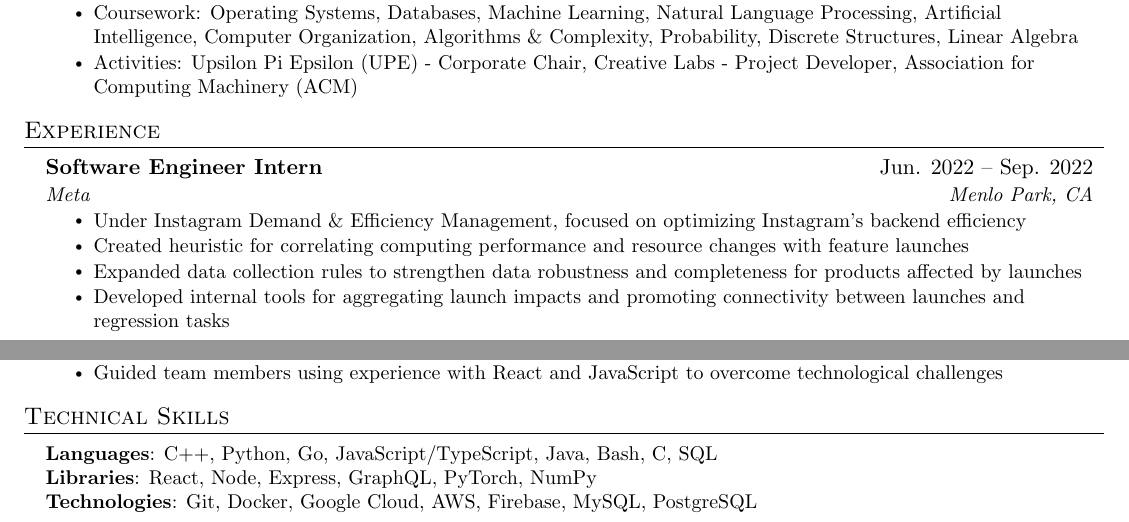
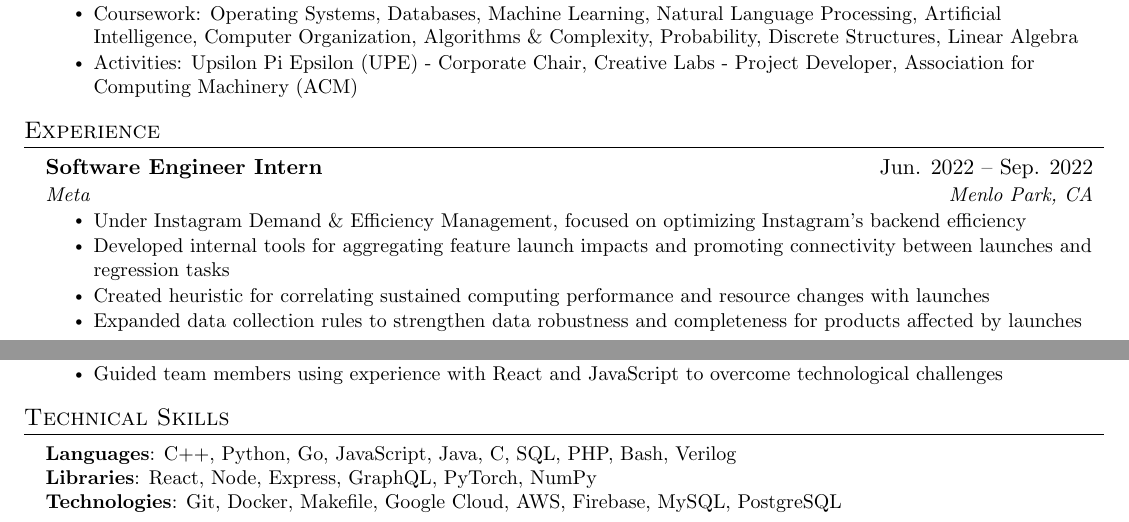
Before and after one commit to justinHe123/Resume, a LaTeX CV (jakes/resume.tex): two parts of the page, joined at a grey line, cut so that both start at the same text. Compiled offline with pdfLaTeX.

Commit message:
update resume

```diff
--- a/jakes/resume.tex
+++ b/jakes/resume.tex
@@ -144,9 +144,9 @@
       {Meta}{Menlo Park, CA}
       \resumeItemListStart
         \resumeItem{Under Instagram Demand \& Efficiency Management, focused on optimizing Instagram's backend efficiency}
-        \resumeItem{Created heuristic for correlating computing performance and resource changes with feature launches}
+        \resumeItem{Developed internal tools for aggregating feature launch impacts and promoting connectivity between launches and regression tasks}
+        \resumeItem{Created heuristic for correlating sustained computing performance and resource changes with launches}
         \resumeItem{Expanded data collection rules to strengthen data robustness and completeness for products affected by launches}
-        \resumeItem{Developed internal tools for aggregating launch impacts and promoting connectivity between launches and regression tasks}
       \resumeItemListEnd
 
     \resumeSubheading
@@ -227,9 +227,9 @@
 \section{Technical Skills}
  \begin{itemize}[leftmargin=0.15in, label={}]
     \small{\item{
-     \textbf{Languages}{: C++, Python, Go, JavaScript/TypeScript, Java, Bash, C, SQL} \\
+     \textbf{Languages}{: C++, Python, Go, JavaScript, Java, C, SQL, PHP, Bash, Verilog} \\
      \textbf{Libraries}{: React, Node, Express, GraphQL, PyTorch, NumPy} \\
-     \textbf{Technologies}{: Git, Docker, Google Cloud, AWS, Firebase, MySQL, PostgreSQL}
+     \textbf{Technologies}{: Git, Docker, Makefile, Google Cloud, AWS, Firebase, MySQL, PostgreSQL}
     }}
  \end{itemize}
 
```
Also changed, not shown: jakes/resume.pdf, 1 other file.
